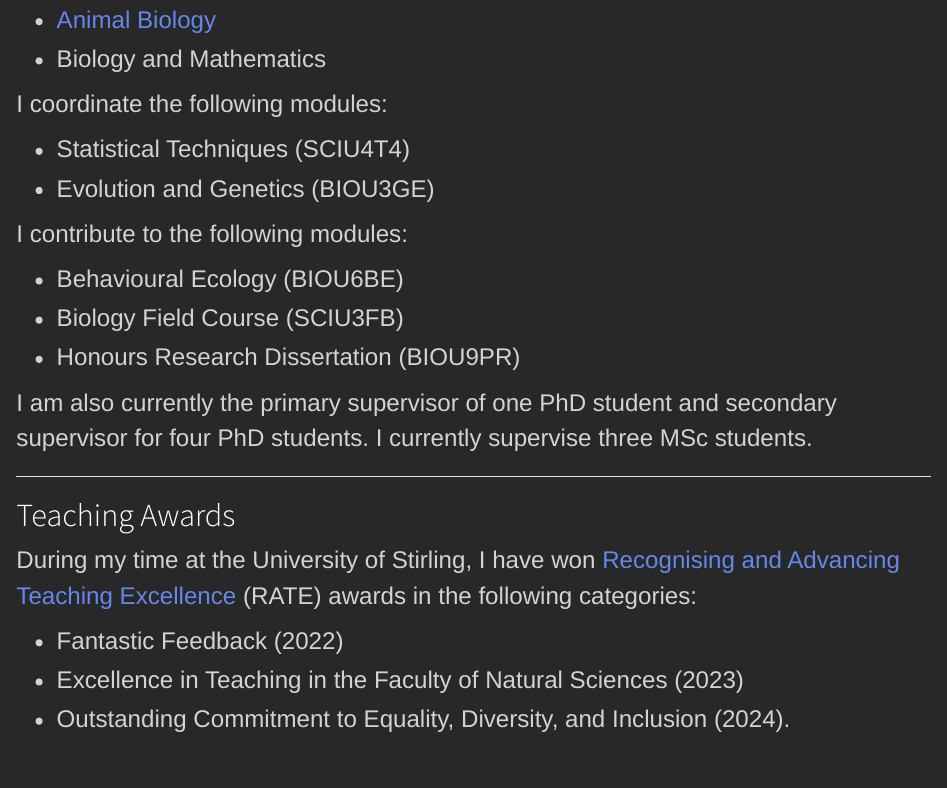
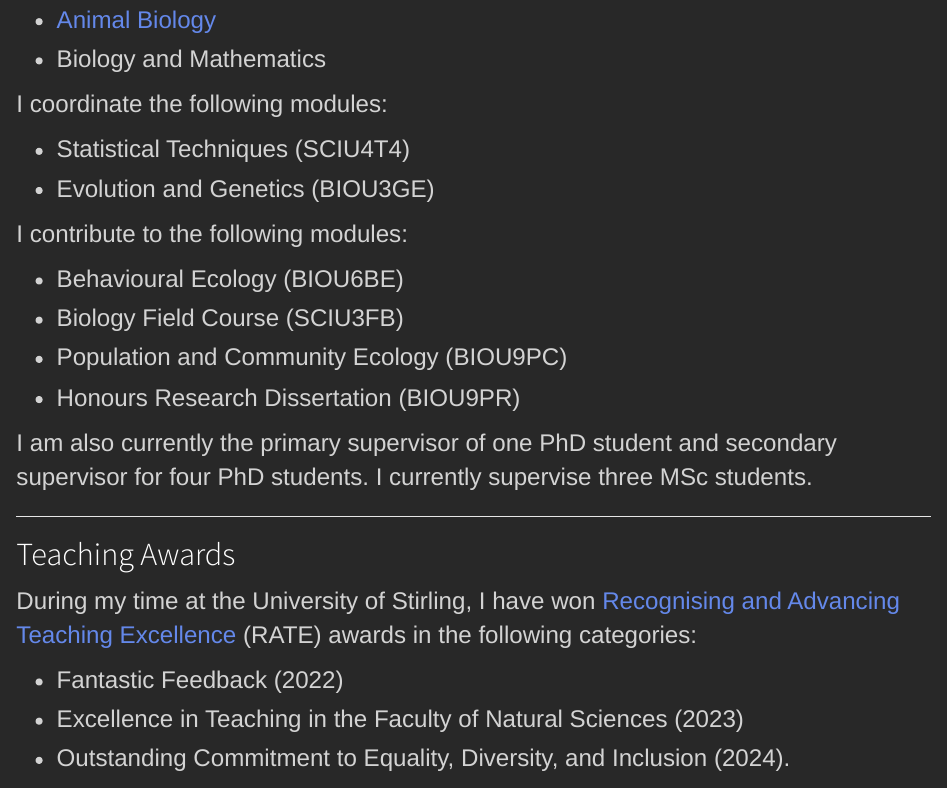
Before and after one commit to bradduthie/bradduthie.github.io, an R Markdown document (teaching.Rmd): the page in a window 1100 px wide, from 820 px down. Rendered offline with R 4.5, knitr and Pandoc, with nearby package versions.

Commit message:
Update teaching page courses

```diff
--- a/teaching.Rmd
+++ b/teaching.Rmd
@@ -33,6 +33,7 @@ I contribute to the following modules:
 
 - Behavioural Ecology (BIOU6BE)
 - Biology Field Course (SCIU3FB)
+- Population and Community Ecology (BIOU9PC)
 - Honours Research Dissertation (BIOU9PR)
 
 
```
Also changed, not shown: 1 other file.
